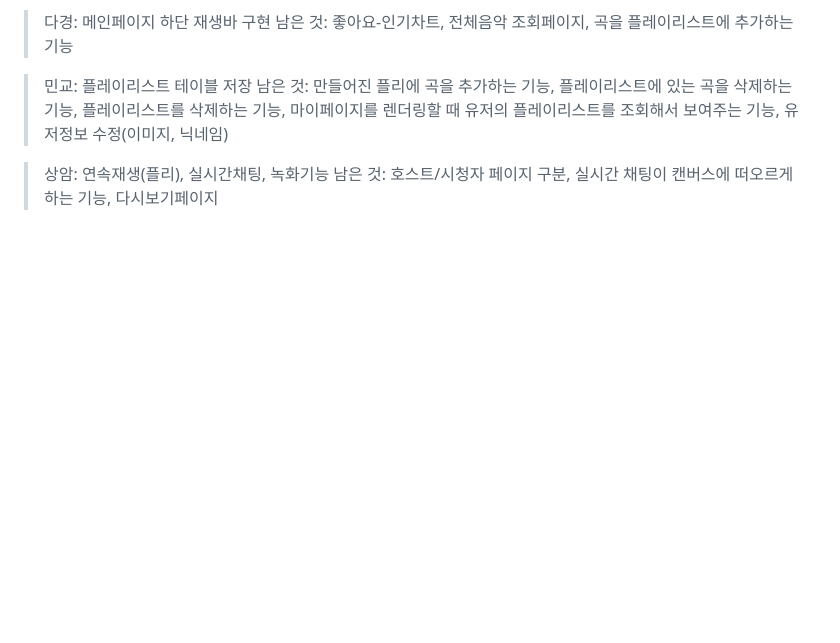
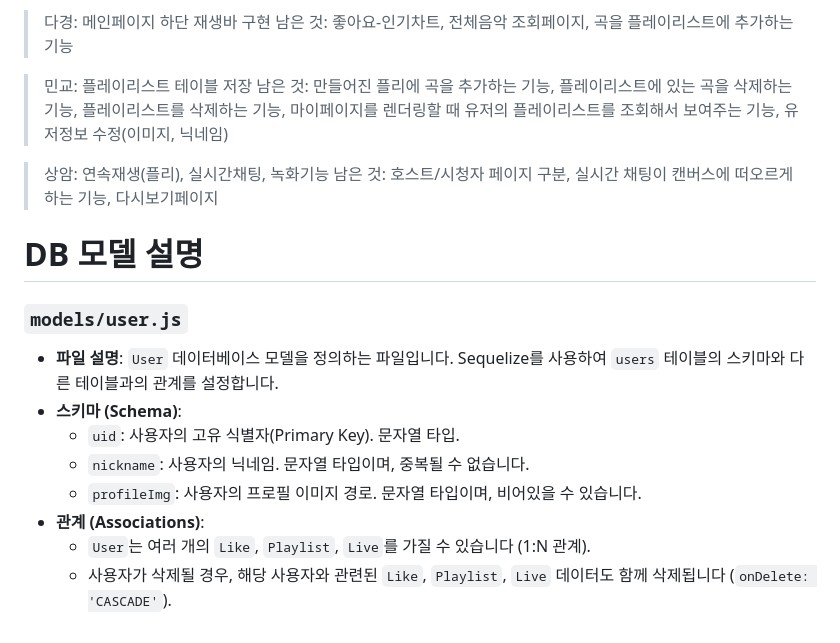
Before and after one commit to Sialsry/music-sharing, a Markdown page: README.md, the part around the change. Drawn GitHub-style; blank space fills up the shorter version.

```diff
--- a/README.md
+++ b/README.md
@@ -113,3 +113,14 @@ express ejs axios multer jsonwebtoken mysql2 bcrypt dotenv socket.io cookieParse
 
 > 상암: 연속재생(플리), 실시간채팅, 녹화기능
 남은 것: 호스트/시청자 페이지 구분, 실시간 채팅이 캔버스에 떠오르게 하는 기능, 다시보기페이지
+
+# DB 모델 설명
+### `models/user.js`
+- **파일 설명**: `User` 데이터베이스 모델을 정의하는 파일입니다. Sequelize를 사용하여 `users` 테이블의 스키마와 다른 테이블과의 관계를 설정합니다.
+- **스키마 (Schema)**:
+    - `uid`: 사용자의 고유 식별자(Primary Key). 문자열 타입.
+    - `nickname`: 사용자의 닉네임. 문자열 타입이며, 중복될 수 없습니다.
+    - `profileImg`: 사용자의 프로필 이미지 경로. 문자열 타입이며, 비어있을 수 있습니다.
+- **관계 (Associations)**:
+    - `User`는 여러 개의 `Like`, `Playlist`, `Live`를 가질 수 있습니다 (1:N 관계).
+    - 사용자가 삭제될 경우, 해당 사용자와 관련된 `Like`, `Playlist`, `Live` 데이터도 함께 삭제됩니다 (`onDelete: 'CASCADE'`).
```
Also changed, not shown: public/images/profImgs/images_1753923560045.png (added), 3 other files.
